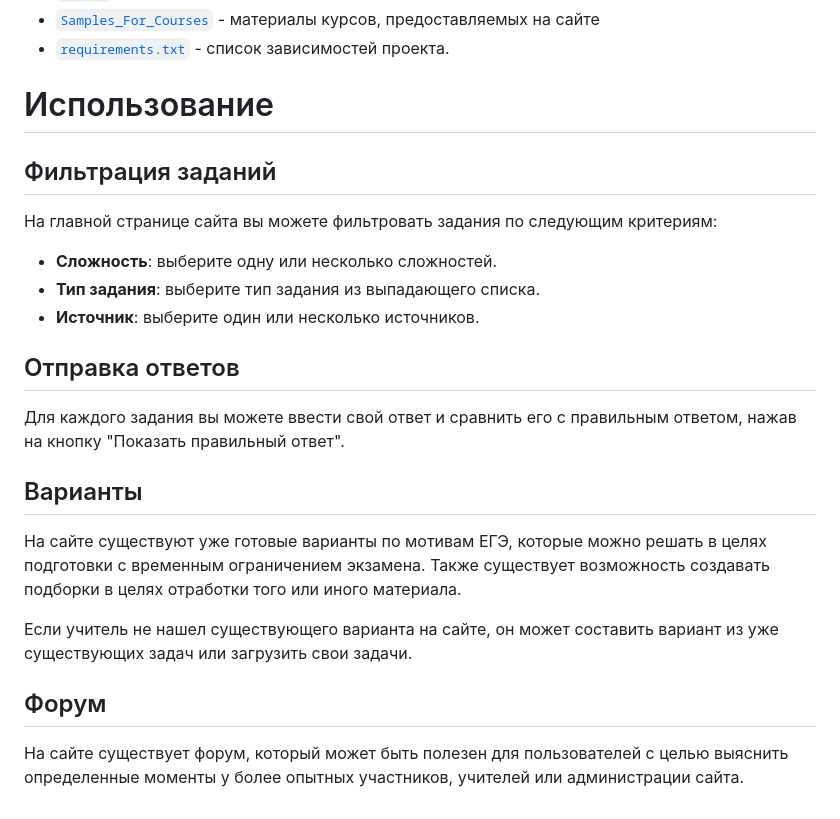
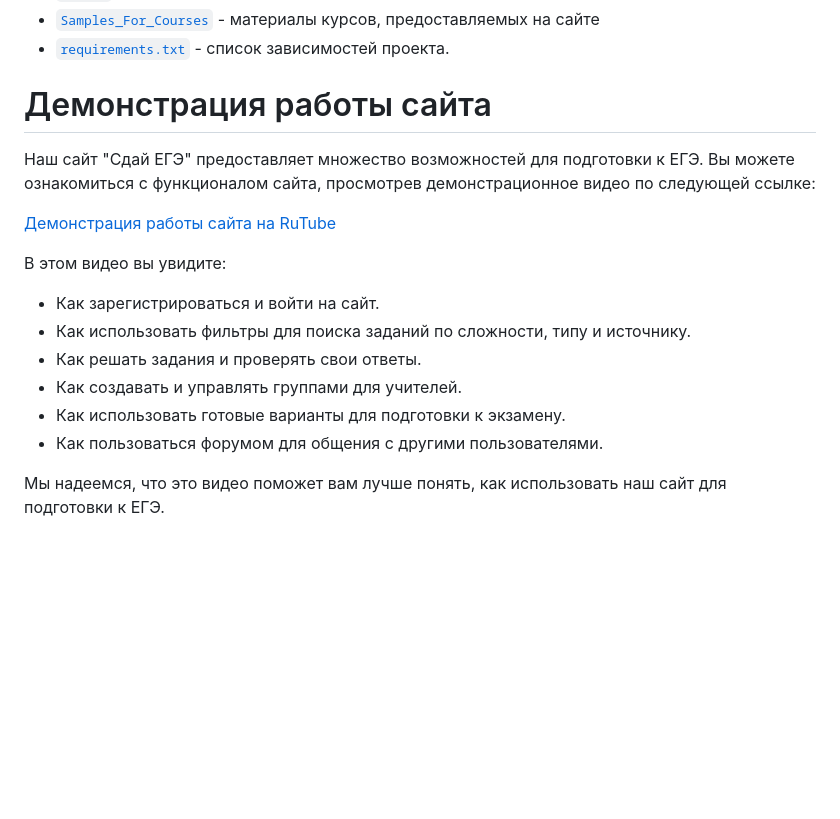
Before and after one commit to K1o0n/sdai_ege_rep, a Markdown page: README.md, the part around the change. Rendered like a GitHub page; blank space fills up the shorter version.

Commit message:
yet another readme update

```diff
--- a/README.md
+++ b/README.md
@@ -54,24 +54,18 @@
 - [`Samples_For_Courses`](/Samples_For_Courses/) - материалы курсов, предоставляемых на сайте
 - [`requirements.txt`](/README.md) - список зависимостей проекта.
 
-# Использование
+# Демонстрация работы сайта
 
-## Фильтрация заданий
+Наш сайт "Сдай ЕГЭ" предоставляет множество возможностей для подготовки к ЕГЭ. Вы можете ознакомиться с функционалом сайта, просмотрев демонстрационное видео по следующей ссылке:
 
-На главной странице сайта вы можете фильтровать задания по следующим критериям:
-- **Сложность**: выберите одну или несколько сложностей.
-- **Тип задания**: выберите тип задания из выпадающего списка.
-- **Источник**: выберите один или несколько источников.
+[Демонстрация работы сайта на RuTube](https://ссылка)
 
-## Отправка ответов
+В этом видео вы увидите:
+- Как зарегистрироваться и войти на сайт.
+- Как использовать фильтры для поиска заданий по сложности, типу и источнику.
+- Как решать задания и проверять свои ответы.
+- Как создавать и управлять группами для учителей.
+- Как использовать готовые варианты для подготовки к экзамену.
+- Как пользоваться форумом для общения с другими пользователями.
 
-Для каждого задания вы можете ввести свой ответ и сравнить его с правильным ответом, нажав на кнопку "Показать правильный ответ".
-
-## Варианты
-
-На сайте существуют уже готовые варианты по мотивам ЕГЭ, которые можно решать в целях подготовки с временным ограничением экзамена. Также существует возможность создавать подборки в целях отработки того или иного материала.
-
-Если учитель не нашел существующего варианта на сайте, он может составить вариант из уже существующих задач или загрузить свои задачи.
-
-## Форум
-На сайте существует форум, который может быть полезен для пользователей с целью выяснить определенные моменты у более опытных участников, учителей или администрации сайта.
+Мы надеемся, что это видео поможет вам лучше понять, как использовать наш сайт для подготовки к ЕГЭ.
```
